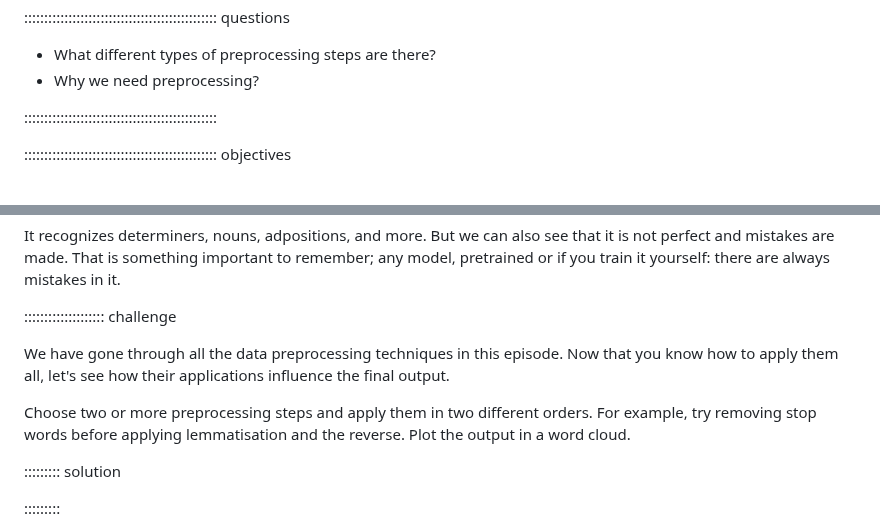
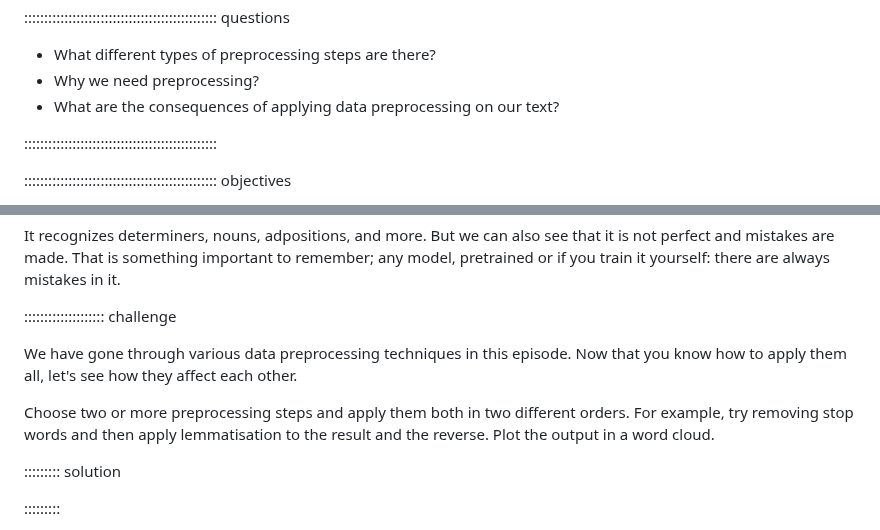
Before and after one commit to esciencecenter-digital-skills/Natural-language-processing, a Markdown page: episodes/episode02.md, 2 parts joined by grey strips. Rendered like a GitHub page.

Commit message:
add suggested question

```diff
--- a/episodes/episode02.md
+++ b/episodes/episode02.md
@@ -7,6 +7,7 @@ exercises: 0
 
 - What different types of preprocessing steps are there?
 - Why we need preprocessing?
+- What are the consequences of applying data preprocessing on our text?
 
 ::::::::::::::::::::::::::::::::::::::::::::::::
 
@@ -287,9 +288,9 @@ It recognizes determiners, nouns, adpositions, and more. But we can also see tha
 
 :::::::::::::::::::: challenge
 
-We have gone through all the data preprocessing techniques in this episode. Now that you know how to apply them all, let's see how their applications influence the final output.
+We have gone through various data preprocessing techniques in this episode. Now that you know how to apply them all, let's see how they affect each other.
 
-Choose two or more preprocessing steps and apply them in two different orders. For example, try removing stop words before applying lemmatisation and the reverse. Plot the output in a word cloud.
+Choose two or more preprocessing steps and apply them both in two different orders. For example, try removing stop words and then apply lemmatisation to the result and the reverse. Plot the output in a word cloud.
 
 ::::::::: solution
 
```
